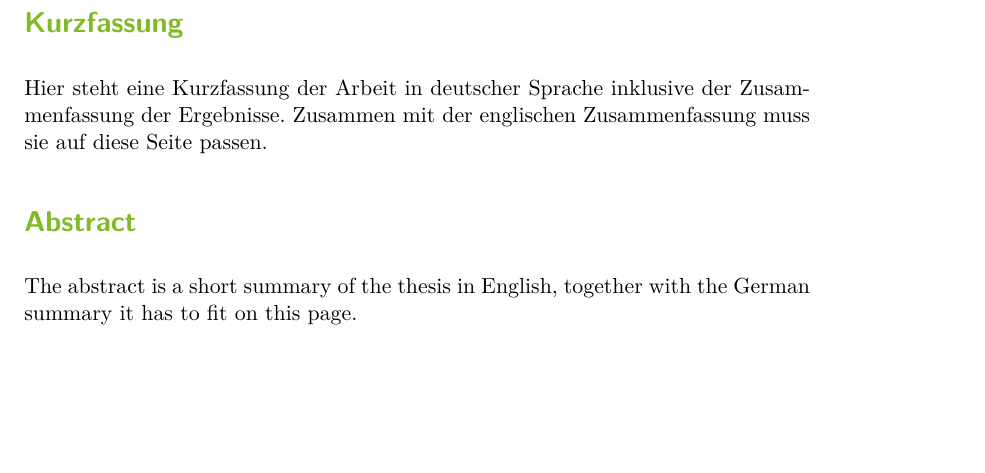
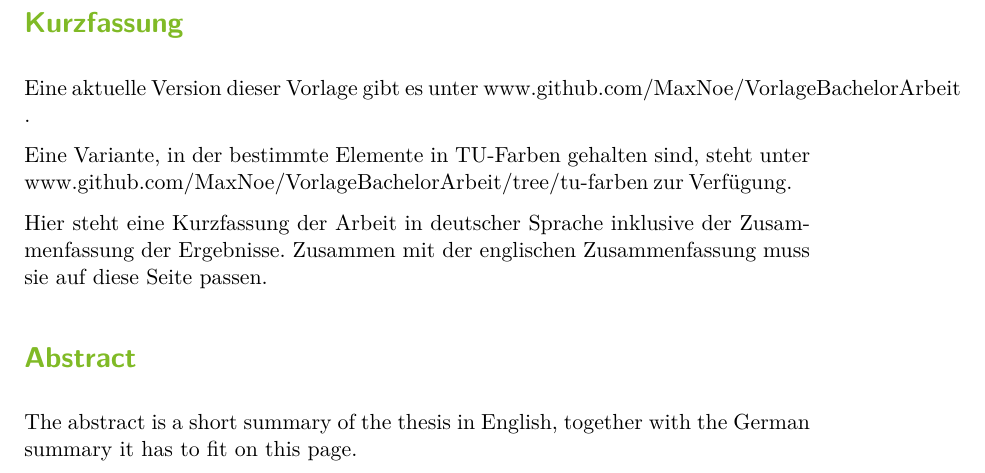
Before and after one commit to maxnoe/tudothesis, a LaTeX thesis (BachelorArbeit.tex, which reads Inhalt/00_abstract.tex): part of page 3 of 17, cut so that both start at the same text, the shorter picture padded with empty space. Compiled offline with XeLaTeX.

Commit message:
Links zum Git hinzuguegt

```diff
--- a/Inhalt/00_abstract.tex
+++ b/Inhalt/00_abstract.tex
@@ -1,5 +1,13 @@
 \thispagestyle{plain}
 \section*{Kurzfassung}
+
+
+Eine aktuelle Version dieser Vorlage gibt es unter \href{https://github.com/MaxNoe/VorlageBachelorArbeit}{www.github.com/MaxNoe/VorlageBachelorArbeit} .
+
+Eine Variante, in der bestimmte Elemente in TU-Farben gehalten sind, steht unter \href{https://github.com/MaxNoe/VorlageBachelorArbeit/tree/tu-farben}{www.github.com/MaxNoe/VorlageBachelorArbeit/tree/tu-farben}
+zur Verfügung.
+
+
 Hier steht eine Kurzfassung der Arbeit in deutscher Sprache inklusive der Zusammenfassung der
 Ergebnisse.
 Zusammen mit der englischen Zusammenfassung muss sie auf diese Seite passen.
```
Also changed, not shown: BachelorArbeit.tex (+0 -10 lines), BachelorArbeit.pdf.
